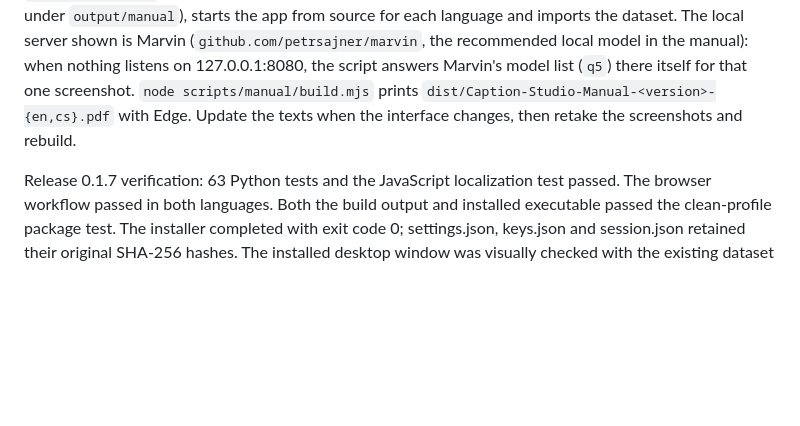
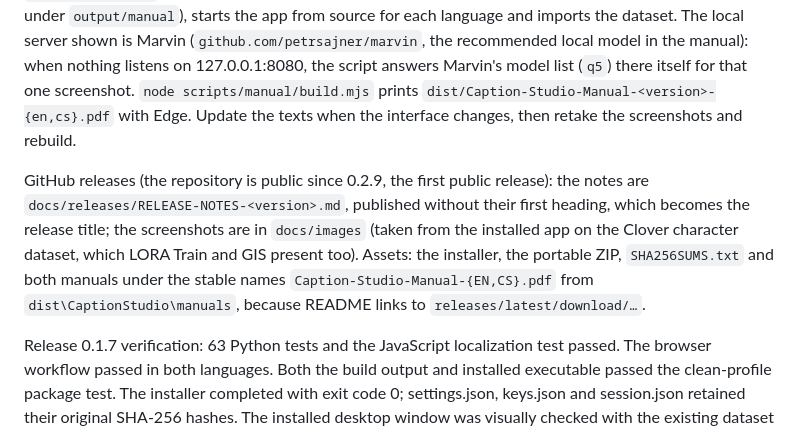
Before and after one commit to petrsajner/Captioning, a Markdown page: docs/HANDOFF.md, the part around the change. Drawn GitHub-style; blank space fills up the shorter version.

```diff
--- a/docs/HANDOFF.md
+++ b/docs/HANDOFF.md
@@ -427,6 +427,13 @@ model in the manual): when nothing listens on 127.0.0.1:8080, the script answers
 `dist/Caption-Studio-Manual-<version>-{en,cs}.pdf` with Edge. Update the texts when the interface
 changes, then retake the screenshots and rebuild.
 
+GitHub releases (the repository is public since 0.2.9, the first public release): the notes are
+`docs/releases/RELEASE-NOTES-<version>.md`, published without their first heading, which becomes the
+release title; the screenshots are in `docs/images` (taken from the installed app on the Clover
+character dataset, which LORA Train and GIS present too). Assets: the installer, the portable ZIP,
+`SHA256SUMS.txt` and both manuals under the stable names `Caption-Studio-Manual-{EN,CS}.pdf` from
+`dist\CaptionStudio\manuals`, because README links to `releases/latest/download/…`.
+
 Release 0.1.7 verification: 63 Python tests and the JavaScript localization test
 passed. The browser workflow passed in both languages. Both the build output and
 installed executable passed the clean-profile package test. The installer completed
```
Also changed, not shown: README.md (+14 -3 lines), docs/releases/RELEASE-NOTES-0.2.9.md (added, +133 -0 lines), docs/images/Caption-Studio-Clover.jpg (added), docs/images/Caption-Studio-Video-Models.jpg (added).
